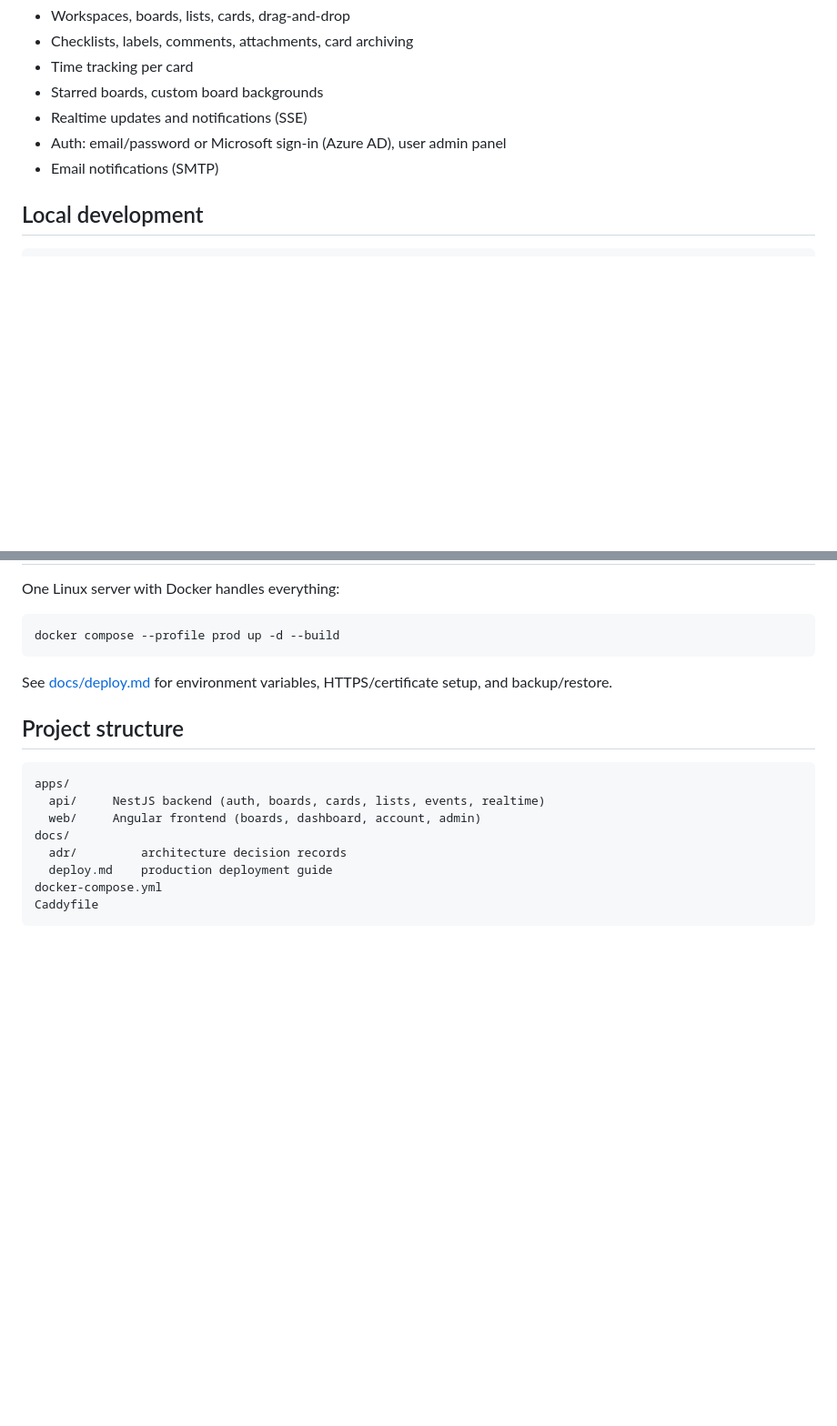
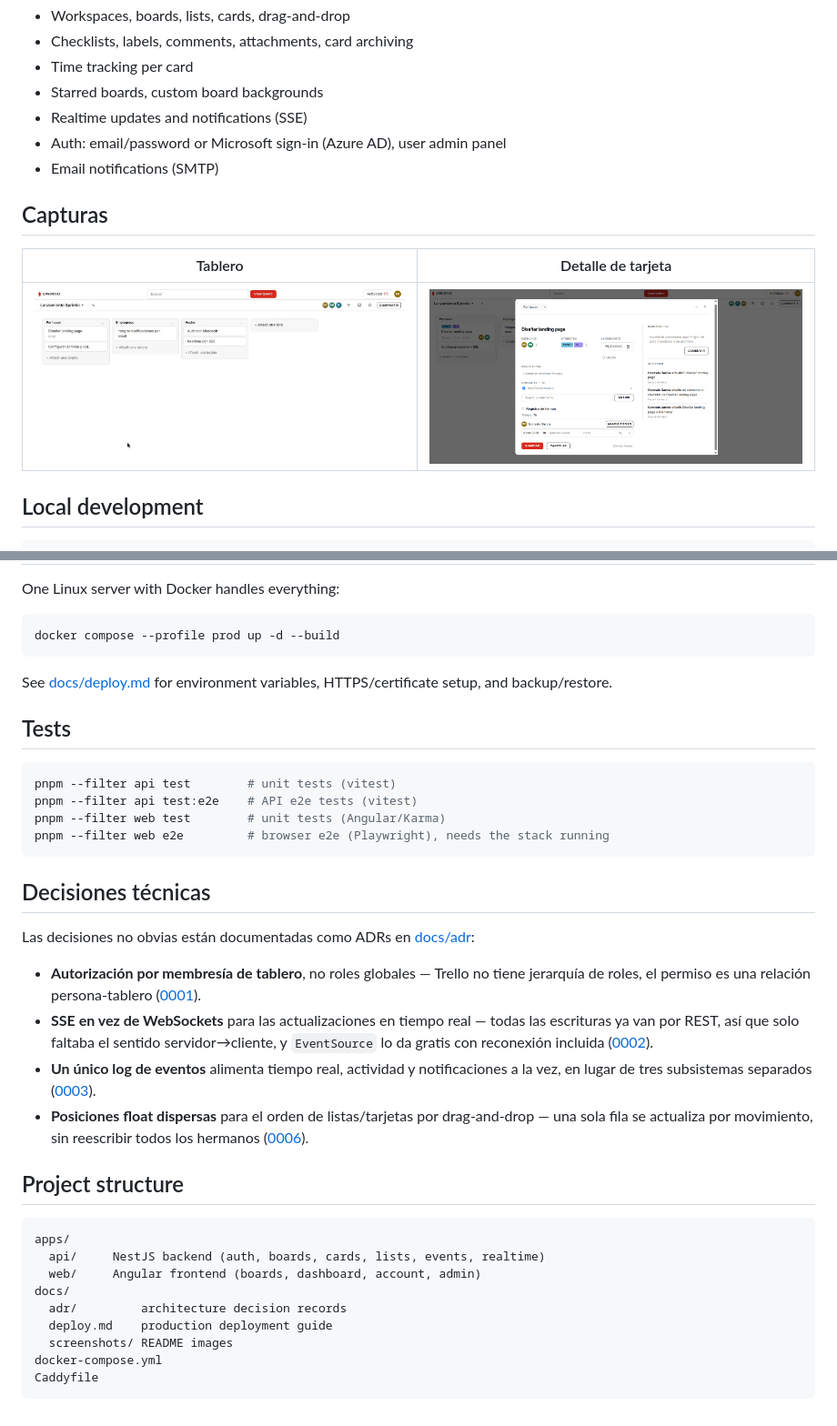
Before and after one commit to rbaronalba/sprintio, a Markdown page: README.md, 2 parts joined by grey strips. Shown at 91% size. Drawn GitHub-style; pictures changed too: docs/screenshots/board.jpg (added), docs/screenshots/card-detail.jpg (added); blank space fills up the shorter version.

````diff
--- a/README.md
+++ b/README.md
@@ -19,6 +19,12 @@ A self-hosted Trello-style project management tool: workspaces, boards, lists an
 - Auth: email/password or Microsoft sign-in (Azure AD), user admin panel
 - Email notifications (SMTP)
 
+## Capturas
+
+| Tablero | Detalle de tarjeta |
+|---|---|
+| ![Tablero con listas y tarjetas](docs/screenshots/board.jpg) | ![Detalle de una tarjeta con checklist](docs/screenshots/card-detail.jpg) |
+
 ## Local development
 
 ```sh
@@ -39,6 +45,24 @@ docker compose --profile prod up -d --build
 
 See [docs/deploy.md](docs/deploy.md) for environment variables, HTTPS/certificate setup, and backup/restore.
 
+## Tests
+
+```sh
+pnpm --filter api test        # unit tests (vitest)
+pnpm --filter api test:e2e    # API e2e tests (vitest)
+pnpm --filter web test        # unit tests (Angular/Karma)
+pnpm --filter web e2e         # browser e2e (Playwright), needs the stack running
+```
+
+## Decisiones técnicas
+
+Las decisiones no obvias están documentadas como ADRs en [docs/adr](docs/adr):
+
+- **Autorización por membresía de tablero**, no roles globales — Trello no tiene jerarquía de roles, el permiso es una relación persona-tablero ([0001](docs/adr/0001-board-membership-authorization.md)).
+- **SSE en vez de WebSockets** para las actualizaciones en tiempo real — todas las escrituras ya van por REST, así que solo faltaba el sentido servidor→cliente, y `EventSource` lo da gratis con reconexión incluida ([0002](docs/adr/0002-sse-over-websockets.md)).
+- **Un único log de eventos** alimenta tiempo real, actividad y notificaciones a la vez, en lugar de tres subsistemas separados ([0003](docs/adr/0003-single-event-log.md)).
+- **Posiciones float dispersas** para el orden de listas/tarjetas por drag-and-drop — una sola fila se actualiza por movimiento, sin reescribir todos los hermanos ([0006](docs/adr/0006-float-positions.md)).
+
 ## Project structure
 
 ```
@@ -48,6 +72,7 @@ apps/
 docs/
   adr/         architecture decision records
   deploy.md    production deployment guide
+  screenshots/ README images
 docker-compose.yml
 Caddyfile
 ```
````
